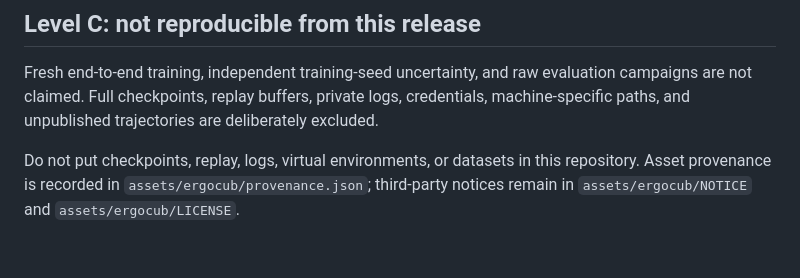
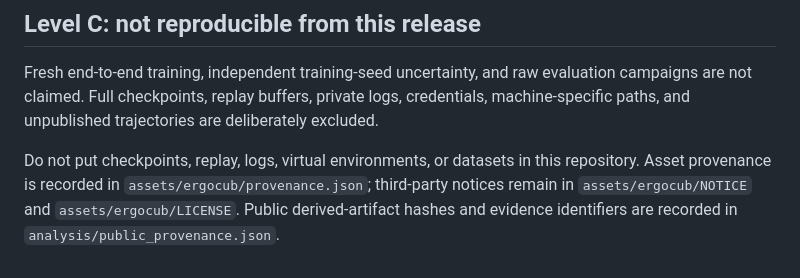
Before and after one commit to sksubiit/dreamer-ergo-worldmodel, a Markdown page: docs/reproducibility.md, the part around the change. Drawn GitHub-style.

```diff
--- a/docs/reproducibility.md
+++ b/docs/reproducibility.md
@@ -28,4 +28,4 @@ Frozen-policy evaluation, E1 probes, E2 prediction, E3 ranking/feedback, E4 cont
 
 Fresh end-to-end training, independent training-seed uncertainty, and raw evaluation campaigns are not claimed. Full checkpoints, replay buffers, private logs, credentials, machine-specific paths, and unpublished trajectories are deliberately excluded.
 
-Do not put checkpoints, replay, logs, virtual environments, or datasets in this repository. Asset provenance is recorded in `assets/ergocub/provenance.json`; third-party notices remain in `assets/ergocub/NOTICE` and `assets/ergocub/LICENSE`.
+Do not put checkpoints, replay, logs, virtual environments, or datasets in this repository. Asset provenance is recorded in `assets/ergocub/provenance.json`; third-party notices remain in `assets/ergocub/NOTICE` and `assets/ergocub/LICENSE`. Public derived-artifact hashes and evidence identifiers are recorded in `analysis/public_provenance.json`.
```
Also changed, not shown: README.md (+7 -6 lines), docs/release_checklist.md (+3 -1 lines), assets/figures/learning-curves.png, 3 other files.
